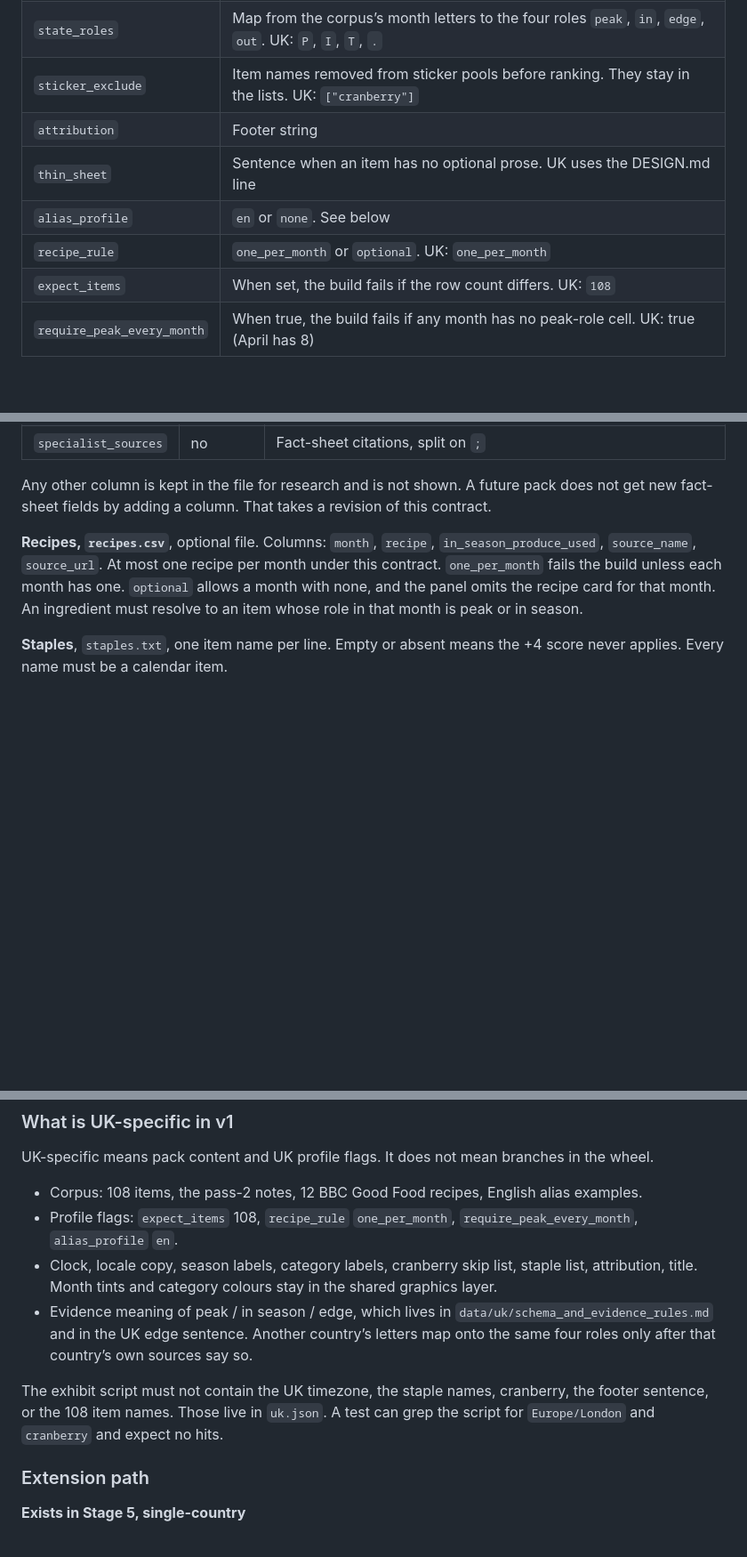
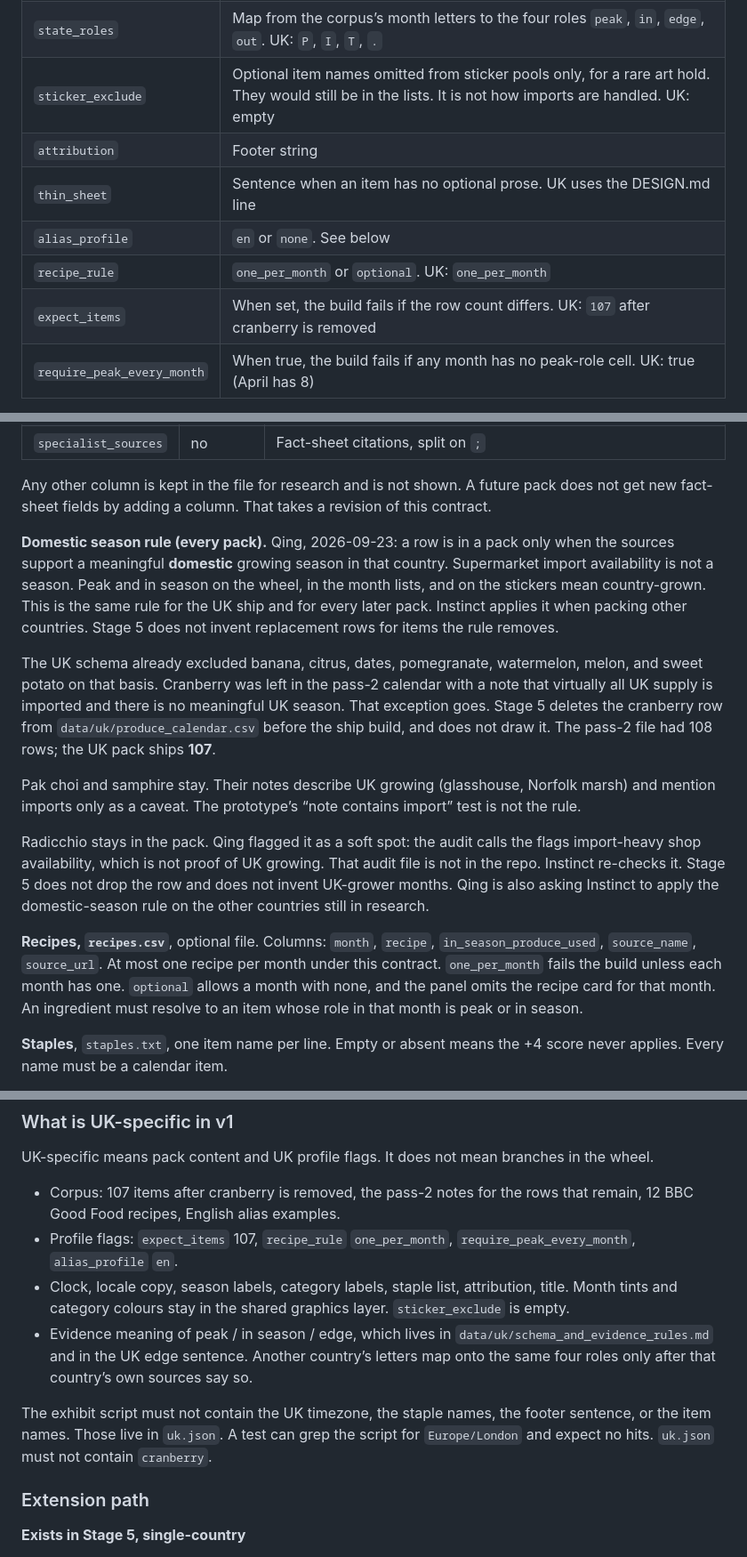
Before and after one commit to yanqingcheng/seasonal-produce, a Markdown page: ARCH.md, 3 parts joined by grey strips. Shown at 89% size. GitHub-like rendering; blank space fills up the shorter version.

```diff
--- a/ARCH.md
+++ b/ARCH.md
@@ -91,12 +91,12 @@ A pack is a directory `data/<id>/`. The build reads one pack and writes `site/da
 | `seasons` | 12 presentation labels, one per month. UK: Jan–Feb winter, Mar–May spring, Jun–Aug summer, Sep–Nov autumn, Dec winter |
 | `categories` | `{ id, label, plural, everyday }`. `everyday: true` is the ranking +1. Colour is the shared legend, not a pack field. UK ids: vegetable, fruit, herb, salad, nut, foraged/wild, with vegetable, fruit, and salad everyday. A category id the legend does not know yet is added once, in the shared legend, when that pack is accepted |
 | `state_roles` | Map from the corpus’s month letters to the four roles `peak`, `in`, `edge`, `out`. UK: `P`, `I`, `T`, `.` |
-| `sticker_exclude` | Item names removed from sticker pools before ranking. They stay in the lists. UK: `["cranberry"]` |
+| `sticker_exclude` | Optional item names omitted from sticker pools only, for a rare art hold. They would still be in the lists. It is not how imports are handled. UK: empty |
 | `attribution` | Footer string |
 | `thin_sheet` | Sentence when an item has no optional prose. UK uses the DESIGN.md line |
 | `alias_profile` | `en` or `none`. See below |
 | `recipe_rule` | `one_per_month` or `optional`. UK: `one_per_month` |
-| `expect_items` | When set, the build fails if the row count differs. UK: `108` |
+| `expect_items` | When set, the build fails if the row count differs. UK: `107` after cranberry is removed |
 | `require_peak_every_month` | When true, the build fails if any month has no peak-role cell. UK: true (April has 8) |
 
 **Calendar, `produce_calendar.csv`**, one row per item in that country:
@@ -112,6 +112,14 @@ A pack is a directory `data/<id>/`. The build reads one pack and writes `site/da
 | `specialist_sources` | no | Fact-sheet citations, split on `;` |
 
 Any other column is kept in the file for research and is not shown. A future pack does not get new fact-sheet fields by adding a column. That takes a revision of this contract.
+
+**Domestic season rule (every pack).** Qing, 2026-09-23: a row is in a pack only when the sources support a meaningful **domestic** growing season in that country. Supermarket import availability is not a season. Peak and in season on the wheel, in the month lists, and on the stickers mean country-grown. This is the same rule for the UK ship and for every later pack. Instinct applies it when packing other countries. Stage 5 does not invent replacement rows for items the rule removes.
+
+The UK schema already excluded banana, citrus, dates, pomegranate, watermelon, melon, and sweet potato on that basis. Cranberry was left in the pass-2 calendar with a note that virtually all UK supply is imported and there is no meaningful UK season. That exception goes. Stage 5 deletes the cranberry row from `data/uk/produce_calendar.csv` before the ship build, and does not draw it. The pass-2 file had 108 rows; the UK pack ships **107**.
+
+Pak choi and samphire stay. Their notes describe UK growing (glasshouse, Norfolk marsh) and mention imports only as a caveat. The prototype’s “note contains import” test is not the rule.
+
+Radicchio stays in the pack. Qing flagged it as a soft spot: the audit calls the flags import-heavy shop availability, which is not proof of UK growing. That audit file is not in the repo. Instinct re-checks it. Stage 5 does not drop the row and does not invent UK-grower months. Qing is also asking Instinct to apply the domestic-season rule on the other countries still in research.
 
 **Recipes, `recipes.csv`**, optional file. Columns: `month`, `recipe`, `in_season_produce_used`, `source_name`, `source_url`. At most one recipe per month under this contract. `one_per_month` fails the build unless each month has one. `optional` allows a month with none, and the panel omits the recipe card for that month. An ingredient must resolve to an item whose role in that month is peak or in season.
 
@@ -131,12 +139,12 @@ Any other column is kept in the file for research and is not shown. A future pac
 
 UK-specific means pack content and UK profile flags. It does not mean branches in the wheel.
 
-- Corpus: 108 items, the pass-2 notes, 12 BBC Good Food recipes, English alias examples.
-- Profile flags: `expect_items` 108, `recipe_rule` `one_per_month`, `require_peak_every_month`, `alias_profile` `en`.
-- Clock, locale copy, season labels, category labels, cranberry skip list, staple list, attribution, title. Month tints and category colours stay in the shared graphics layer.
+- Corpus: 107 items after cranberry is removed, the pass-2 notes for the rows that remain, 12 BBC Good Food recipes, English alias examples.
+- Profile flags: `expect_items` 107, `recipe_rule` `one_per_month`, `require_peak_every_month`, `alias_profile` `en`.
+- Clock, locale copy, season labels, category labels, staple list, attribution, title. Month tints and category colours stay in the shared graphics layer. `sticker_exclude` is empty.
 - Evidence meaning of peak / in season / edge, which lives in `data/uk/schema_and_evidence_rules.md` and in the UK edge sentence. Another country’s letters map onto the same four roles only after that country’s own sources say so.
 
-The exhibit script must not contain the UK timezone, the staple names, cranberry, the footer sentence, or the 108 item names. Those live in `uk.json`. A test can grep the script for `Europe/London` and `cranberry` and expect no hits.
+The exhibit script must not contain the UK timezone, the staple names, the footer sentence, or the item names. Those live in `uk.json`. A test can grep the script for `Europe/London` and expect no hits. `uk.json` must not contain `cranberry`.
 
 ### Extension path
 
```
Also changed, not shown: other parts of ARCH.md (+11 -9 lines), DESIGN.md (+2 -2 lines).
